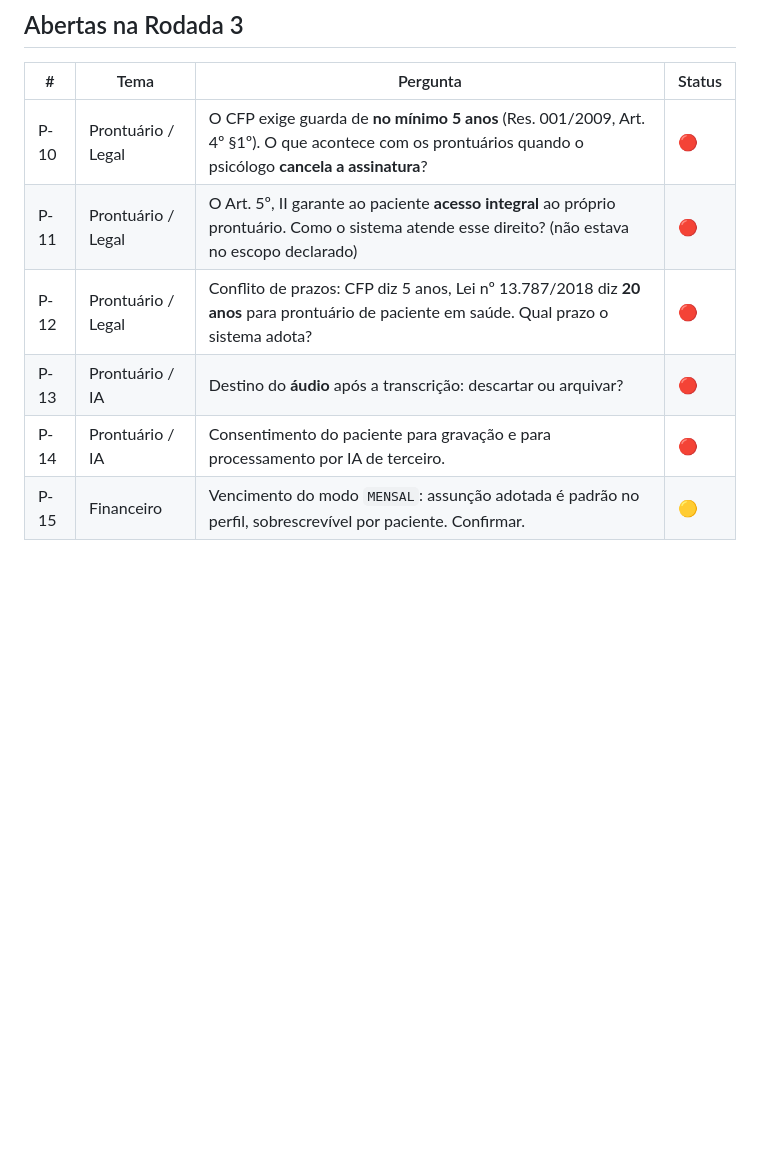
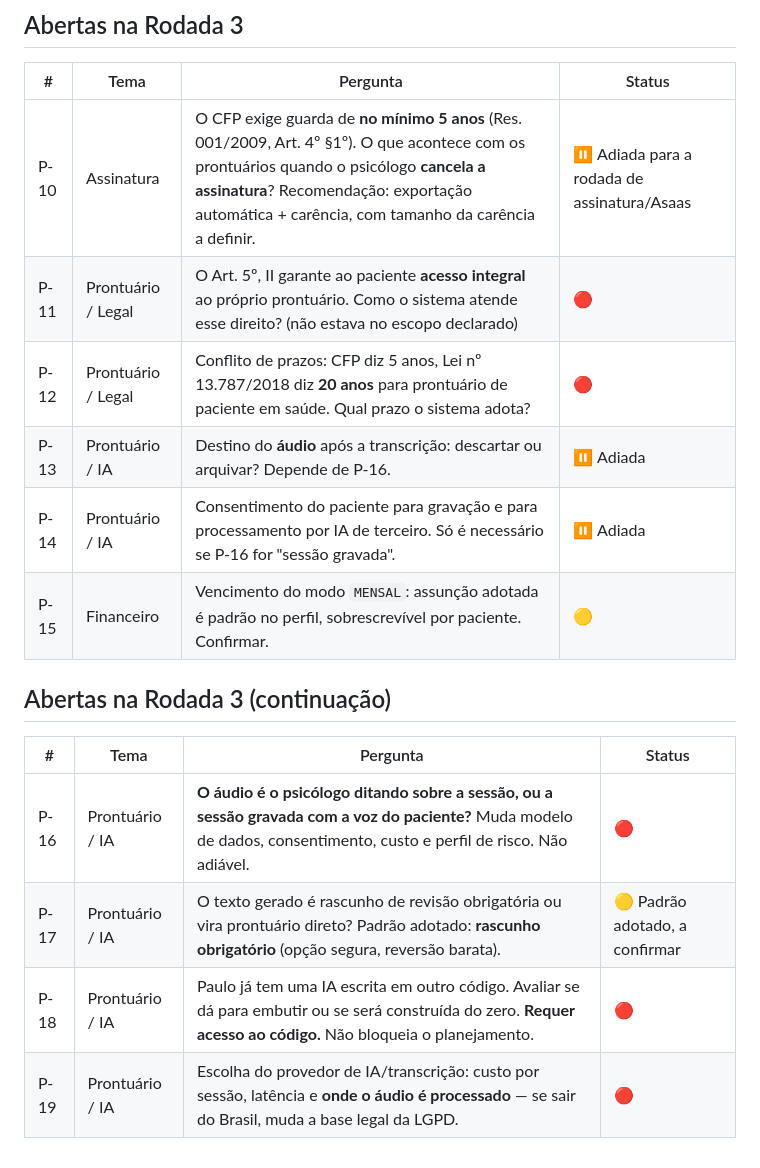
Before and after one commit to flaviagmpsi/clinico-individual, a Markdown page: perguntas.md, the part around the change. Drawn GitHub-style; blank space fills up the shorter version.

Commit message:
docs: separa o que depende da escolha da IA do que nao depende
Adia P-10 (guarda no cancelamento) para a rodada de assinatura, e
P-13/P-14 ate que P-16 esteja resolvida. Adota rascunho obrigatorio como
padrao provisorio para o prontuario gerado (P-17).

Registra P-16 como nao adiavel: se o audio for a sessao gravada e nao o
psicologo ditando, o consentimento do paciente vira requisito e o modelo
de dados muda. Registra P-18 (IA ja existente do Paulo) e P-19 (provedor
e local de processamento do audio).

Co-Authored-By: Claude Opus 5 (1M context) <noreply@anthropic.com>

```diff
--- a/perguntas.md
+++ b/perguntas.md
@@ -61,9 +61,18 @@ Status: 🔴 aberta · 🟡 em discussão · 🟢 resolvida (migra para `documen
 
 | # | Tema | Pergunta | Status |
 |---|---|---|---|
-| P-10 | Prontuário / Legal | O CFP exige guarda de **no mínimo 5 anos** (Res. 001/2009, Art. 4º §1º). O que acontece com os prontuários quando o psicólogo **cancela a assinatura**? | 🔴 |
+| P-10 | Assinatura | O CFP exige guarda de **no mínimo 5 anos** (Res. 001/2009, Art. 4º §1º). O que acontece com os prontuários quando o psicólogo **cancela a assinatura**? Recomendação: exportação automática + carência, com tamanho da carência a definir. | ⏸️ Adiada para a rodada de assinatura/Asaas |
 | P-11 | Prontuário / Legal | O Art. 5º, II garante ao paciente **acesso integral** ao próprio prontuário. Como o sistema atende esse direito? (não estava no escopo declarado) | 🔴 |
 | P-12 | Prontuário / Legal | Conflito de prazos: CFP diz 5 anos, Lei nº 13.787/2018 diz **20 anos** para prontuário de paciente em saúde. Qual prazo o sistema adota? | 🔴 |
-| P-13 | Prontuário / IA | Destino do **áudio** após a transcrição: descartar ou arquivar? | 🔴 |
-| P-14 | Prontuário / IA | Consentimento do paciente para gravação e para processamento por IA de terceiro. | 🔴 |
+| P-13 | Prontuário / IA | Destino do **áudio** após a transcrição: descartar ou arquivar? Depende de P-16. | ⏸️ Adiada |
+| P-14 | Prontuário / IA | Consentimento do paciente para gravação e para processamento por IA de terceiro. Só é necessário se P-16 for "sessão gravada". | ⏸️ Adiada |
 | P-15 | Financeiro | Vencimento do modo `MENSAL`: assunção adotada é padrão no perfil, sobrescrevível por paciente. Confirmar. | 🟡 |
+
+## Abertas na Rodada 3 (continuação)
+
+| # | Tema | Pergunta | Status |
+|---|---|---|---|
+| P-16 | Prontuário / IA | **O áudio é o psicólogo ditando sobre a sessão, ou a sessão gravada com a voz do paciente?** Muda modelo de dados, consentimento, custo e perfil de risco. Não adiável. | 🔴 |
+| P-17 | Prontuário / IA | O texto gerado é rascunho de revisão obrigatória ou vira prontuário direto? Padrão adotado: **rascunho obrigatório** (opção segura, reversão barata). | 🟡 Padrão adotado, a confirmar |
+| P-18 | Prontuário / IA | Paulo já tem uma IA escrita em outro código. Avaliar se dá para embutir ou se será construída do zero. **Requer acesso ao código.** Não bloqueia o planejamento. | 🔴 |
+| P-19 | Prontuário / IA | Escolha do provedor de IA/transcrição: custo por sessão, latência e **onde o áudio é processado** — se sair do Brasil, muda a base legal da LGPD. | 🔴 |
```
